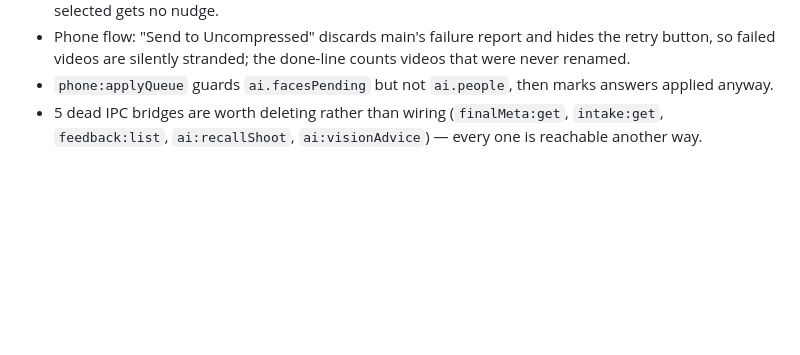
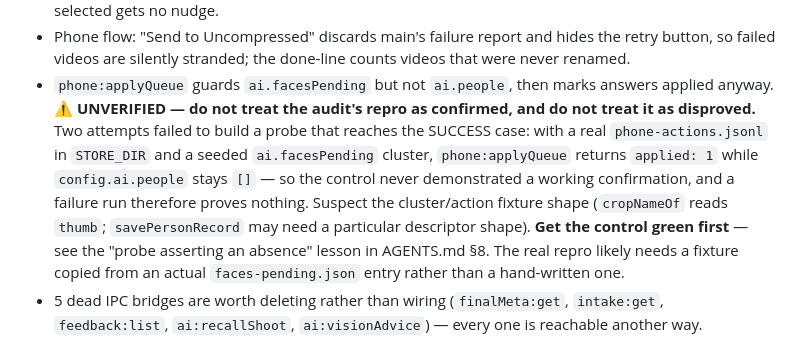
Before and after one commit to Virus7976/usb-video-manager, a Markdown page: HANDOFF.md, the part around the change. Rendered like a GitHub page; blank space fills up the shorter version.

Commit message:
Log the phone:applyQueue finding as UNVERIFIED rather than guessing
Attempted the audit's claim that phone:applyQueue guards ai.facesPending but not
ai.people, marking face answers applied while people.json learns nothing. Could
not confirm OR disprove it, and said so instead of picking one.

Two probe attempts failed to reach the SUCCESS case: with a real
phone-actions.jsonl in STORE_DIR and a seeded ai.facesPending cluster,
applyQueue returns applied:1 while config.ai.people stays []. If the control
cannot show a working confirmation, a failure run proves nothing about the guard.

This is the rule from the previous commit applied to myself: a probe asserting an
absence must first be shown to produce the presence. Last iteration I skipped
that step and wrote a wrong 'does not reproduce' into the docs, striking out a
correct finding. Here the same discipline says stop, not ship.

Suspect the fixture shape -- cropNameOf reads , and savePersonRecord may
need a particular descriptor shape. A real faces-pending.json entry, copied
rather than hand-written, is the likely fix. HANDOFF records that so the next
session starts from the control case rather than repeating the guesswork.

No code changed. Suite 1668, 0 fail.

Co-Authored-By: Claude Opus 4.8 (1M context) <noreply@anthropic.com>

```diff
--- a/HANDOFF.md
+++ b/HANDOFF.md
@@ -89,6 +89,15 @@ his first successful filing run forks his tree, and he stops trusting the app.
 - Phone flow: "Send to Uncompressed" discards main's failure report and hides the retry button, so
   failed videos are silently stranded; the done-line counts videos that were never renamed.
 - `phone:applyQueue` guards `ai.facesPending` but not `ai.people`, then marks answers applied anyway.
+  ⚠ **UNVERIFIED — do not treat the audit's repro as confirmed, and do not treat it as disproved.**
+  Two attempts failed to build a probe that reaches the SUCCESS case: with a real
+  `phone-actions.jsonl` in `STORE_DIR` and a seeded `ai.facesPending` cluster, `phone:applyQueue`
+  returns `applied: 1` while `config.ai.people` stays `[]` — so the control never demonstrated a
+  working confirmation, and a failure run therefore proves nothing. Suspect the cluster/action
+  fixture shape (`cropNameOf` reads `thumb`; `savePersonRecord` may need a particular descriptor
+  shape). **Get the control green first** — see the "probe asserting an absence" lesson in AGENTS.md
+  §8. The real repro likely needs a fixture copied from an actual `faces-pending.json` entry rather
+  than a hand-written one.
 - 5 dead IPC bridges are worth deleting rather than wiring (`finalMeta:get`, `intake:get`,
   `feedback:list`, `ai:recallShoot`, `ai:visionAdvice`) — every one is reachable another way.
 
```
